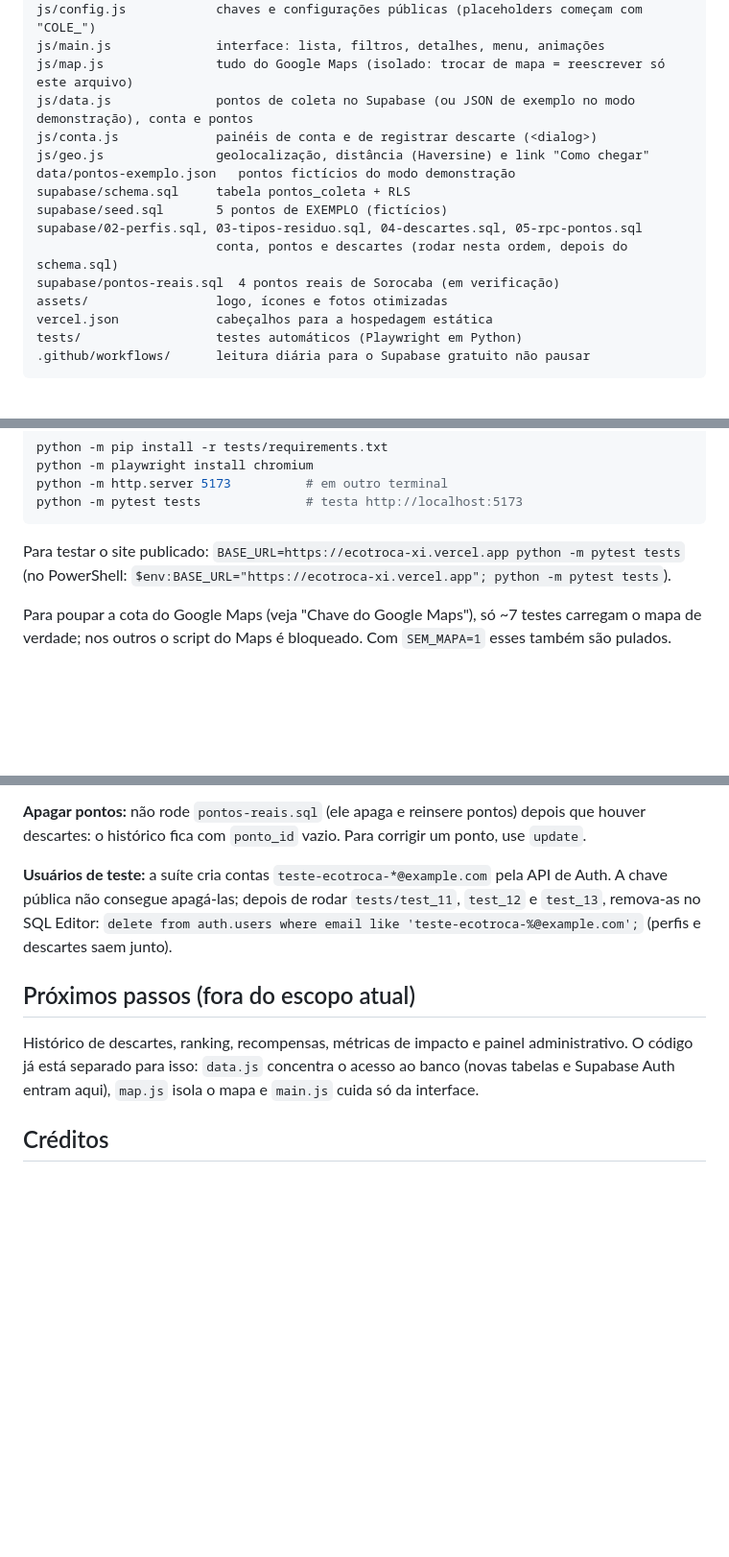
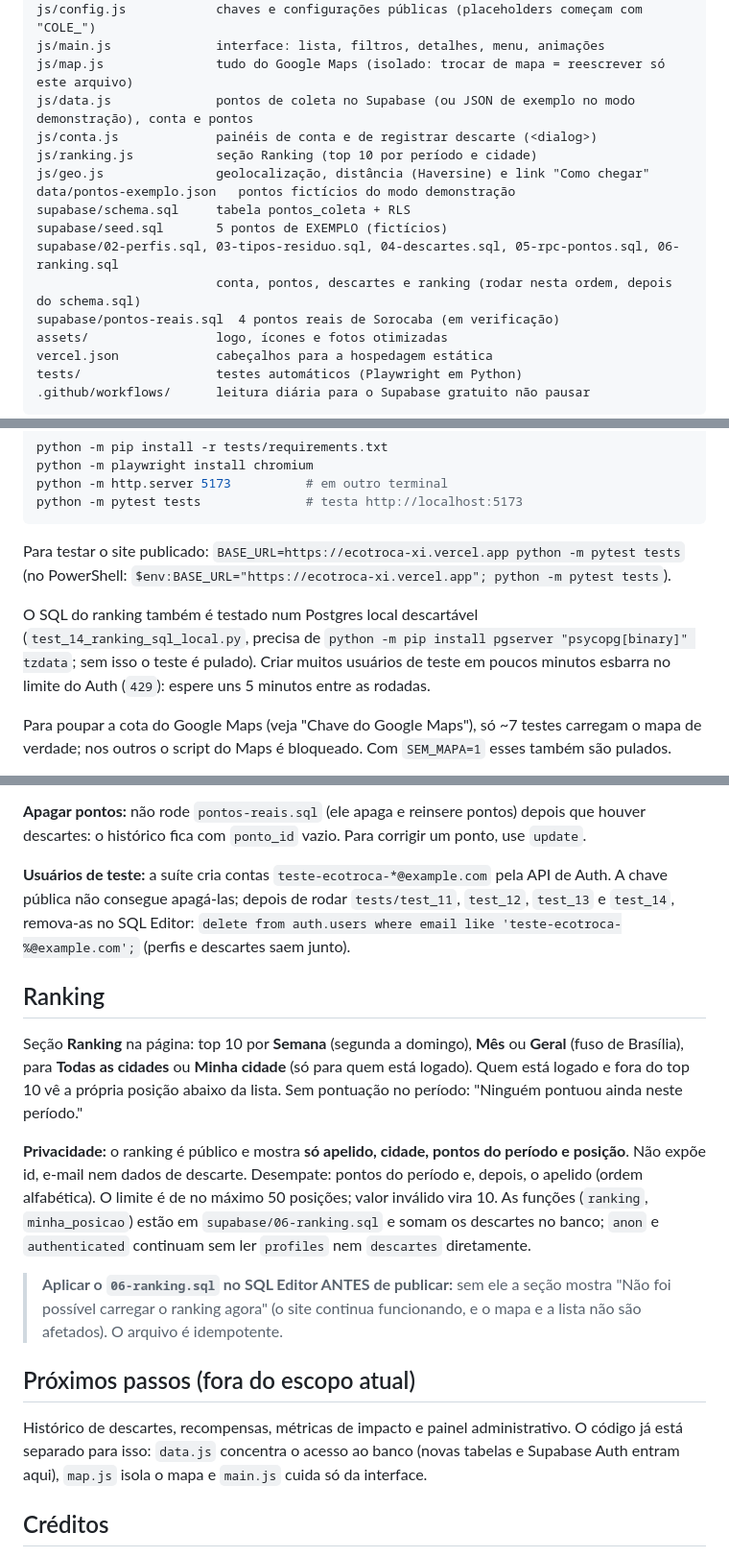
Before and after one commit to matheusgiachetti/ecotroca, a Markdown page: README.md, 3 parts joined by grey strips. Shown at 96% size. Rendered like a GitHub page; blank space fills up the shorter version.

Commit message:
docs: ranking, regra de privacidade e como testar o SQL localmente

````diff
--- a/README.md
+++ b/README.md
@@ -21,12 +21,13 @@ js/main.js              interface: lista, filtros, detalhes, menu, animações
 js/map.js               tudo do Google Maps (isolado: trocar de mapa = reescrever só este arquivo)
 js/data.js              pontos de coleta no Supabase (ou JSON de exemplo no modo demonstração), conta e pontos
 js/conta.js             painéis de conta e de registrar descarte (<dialog>)
+js/ranking.js           seção Ranking (top 10 por período e cidade)
 js/geo.js               geolocalização, distância (Haversine) e link "Como chegar"
 data/pontos-exemplo.json   pontos fictícios do modo demonstração
 supabase/schema.sql     tabela pontos_coleta + RLS
 supabase/seed.sql       5 pontos de EXEMPLO (fictícios)
-supabase/02-perfis.sql, 03-tipos-residuo.sql, 04-descartes.sql, 05-rpc-pontos.sql
-                        conta, pontos e descartes (rodar nesta ordem, depois do schema.sql)
+supabase/02-perfis.sql, 03-tipos-residuo.sql, 04-descartes.sql, 05-rpc-pontos.sql, 06-ranking.sql
+                        conta, pontos, descartes e ranking (rodar nesta ordem, depois do schema.sql)
 supabase/pontos-reais.sql  4 pontos reais de Sorocaba (em verificação)
 assets/                 logo, ícones e fotos otimizadas
 vercel.json             cabeçalhos para a hospedagem estática
@@ -60,6 +61,8 @@ python -m pytest tests              # testa http://localhost:5173
 ```
 
 Para testar o site publicado: `BASE_URL=https://ecotroca-xi.vercel.app python -m pytest tests` (no PowerShell: `$env:BASE_URL="https://ecotroca-xi.vercel.app"; python -m pytest tests`).
+
+O SQL do ranking também é testado num Postgres local descartável (`test_14_ranking_sql_local.py`, precisa de `python -m pip install pgserver "psycopg[binary]" tzdata`; sem isso o teste é pulado). Criar muitos usuários de teste em poucos minutos esbarra no limite do Auth (`429`): espere uns 5 minutos entre as rodadas.
 
 Para poupar a cota do Google Maps (veja "Chave do Google Maps"), só ~7 testes carregam o mapa de verdade; nos outros o script do Maps é bloqueado. Com `SEM_MAPA=1` esses também são pulados.
 
@@ -224,11 +227,19 @@ O banco, o `js/data.js` e a interface (`js/conta.js`, painéis na própria pági
 
 **Apagar pontos:** não rode `pontos-reais.sql` (ele apaga e reinsere pontos) depois que houver descartes: o histórico fica com `ponto_id` vazio. Para corrigir um ponto, use `update`.
 
-**Usuários de teste:** a suíte cria contas `teste-ecotroca-*@example.com` pela API de Auth. A chave pública não consegue apagá-las; depois de rodar `tests/test_11`, `test_12` e `test_13`, remova-as no SQL Editor: `delete from auth.users where email like 'teste-ecotroca-%@example.com';` (perfis e descartes saem junto).
+**Usuários de teste:** a suíte cria contas `teste-ecotroca-*@example.com` pela API de Auth. A chave pública não consegue apagá-las; depois de rodar `tests/test_11`, `test_12`, `test_13` e `test_14`, remova-as no SQL Editor: `delete from auth.users where email like 'teste-ecotroca-%@example.com';` (perfis e descartes saem junto).
+
+## Ranking
+
+Seção **Ranking** na página: top 10 por **Semana** (segunda a domingo), **Mês** ou **Geral** (fuso de Brasília), para **Todas as cidades** ou **Minha cidade** (só para quem está logado). Quem está logado e fora do top 10 vê a própria posição abaixo da lista. Sem pontuação no período: "Ninguém pontuou ainda neste período."
+
+**Privacidade:** o ranking é público e mostra **só apelido, cidade, pontos do período e posição**. Não expõe id, e-mail nem dados de descarte. Desempate: pontos do período e, depois, o apelido (ordem alfabética). O limite é de no máximo 50 posições; valor inválido vira 10. As funções (`ranking`, `minha_posicao`) estão em `supabase/06-ranking.sql` e somam os descartes no banco; `anon` e `authenticated` continuam sem ler `profiles` nem `descartes` diretamente.
+
+> **Aplicar o `06-ranking.sql` no SQL Editor ANTES de publicar:** sem ele a seção mostra "Não foi possível carregar o ranking agora" (o site continua funcionando, e o mapa e a lista não são afetados). O arquivo é idempotente.
 
 ## Próximos passos (fora do escopo atual)
 
-Histórico de descartes, ranking, recompensas, métricas de impacto e painel administrativo. O código já está separado para isso: `data.js` concentra o acesso ao banco (novas tabelas e Supabase Auth entram aqui), `map.js` isola o mapa e `main.js` cuida só da interface.
+Histórico de descartes, recompensas, métricas de impacto e painel administrativo. O código já está separado para isso: `data.js` concentra o acesso ao banco (novas tabelas e Supabase Auth entram aqui), `map.js` isola o mapa e `main.js` cuida só da interface.
 
 ## Créditos
 
````
Also changed, not shown: CLAUDE.md (+12 -4 lines).
